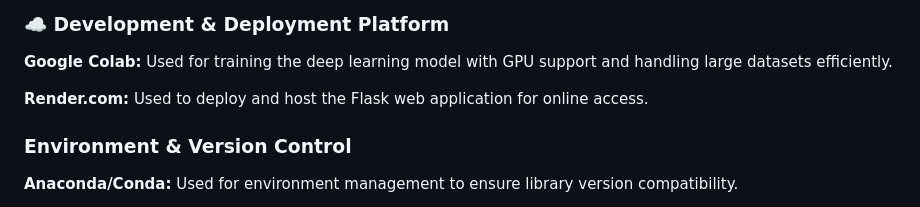
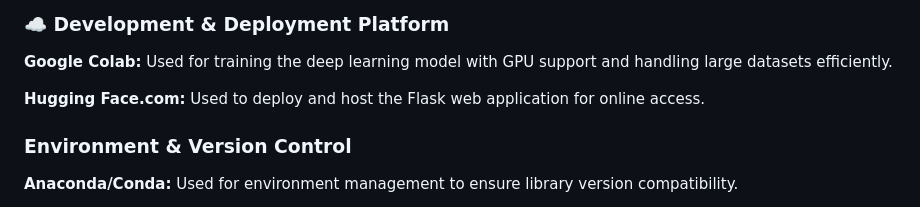
Before and after one commit to Sayandipdey/PlantCareAI, a Markdown page: README.md, the part around the change. GitHub-like rendering.

```diff
--- a/README.md
+++ b/README.md
@@ -149,7 +149,7 @@ The *PlantCare AI* result page provides a comprehensive breakdown of the AI's an
 ### ☁️ Development & Deployment Platform
 **Google Colab:** Used for training the deep learning model with GPU support and handling large datasets efficiently.
 
-**Render.com:** Used to deploy and host the Flask web application for online access.
+**Hugging Face.com:** Used to deploy and host the Flask web application for online access.
 
 ###  Environment & Version Control
 **Anaconda/Conda:** Used for environment management to ensure library version compatibility.
```
